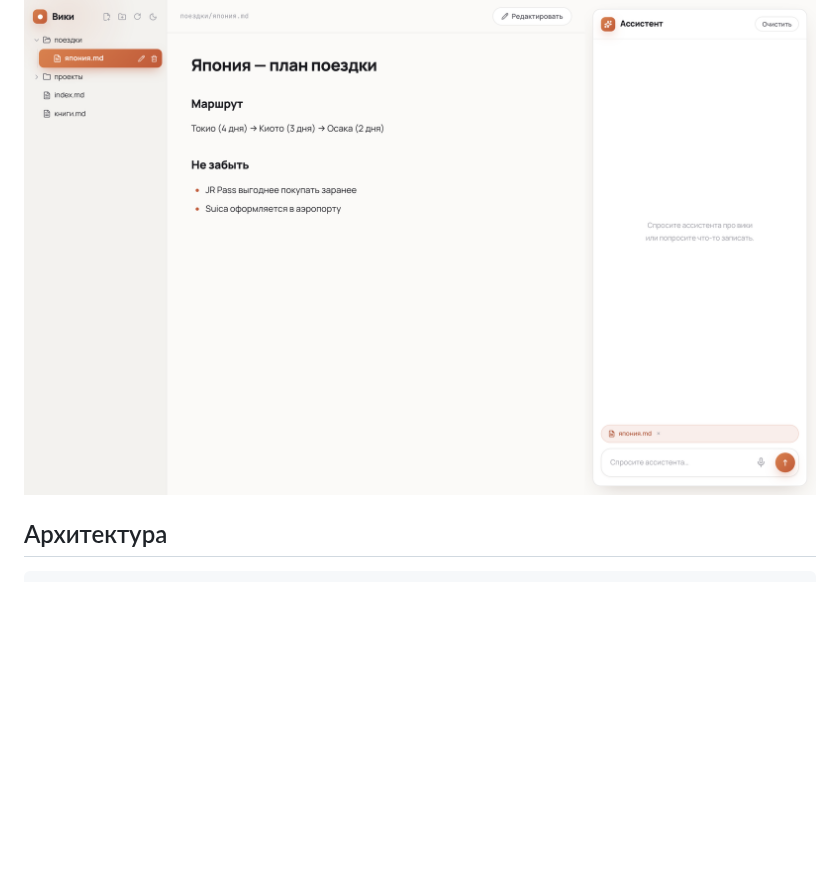
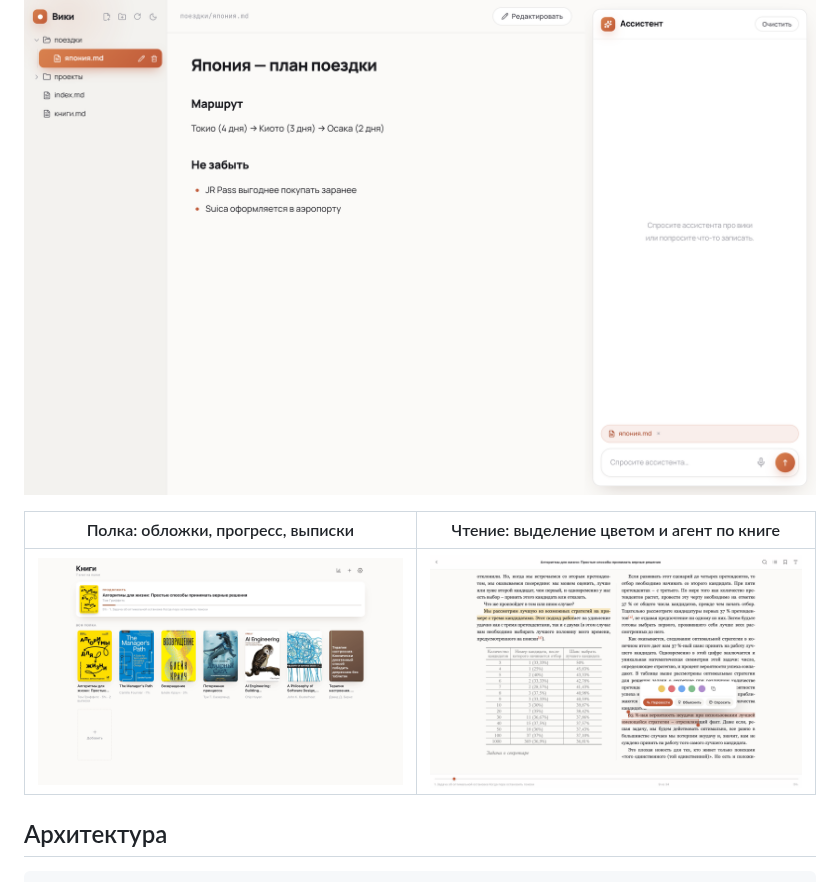
Before and after one commit to 0717376/bender, a Markdown page: README.ru.md, the part around the change. Drawn GitHub-style; pictures changed too: docs/screenshots/ru/books-reading.png (added), docs/screenshots/ru/books-shelf.png (added); blank space fills up the shorter version.

```diff
--- a/README.ru.md
+++ b/README.ru.md
@@ -24,6 +24,10 @@
 | ![Тёмная тема](docs/screenshots/ru/tasks-dark.png) | ![Проект](docs/screenshots/ru/tasks-project.png) |
 
 ![Вики](docs/screenshots/ru/wiki.png)
+
+| Полка: обложки, прогресс, выписки | Чтение: выделение цветом и агент по книге |
+|---|---|
+| ![Полка](docs/screenshots/ru/books-shelf.png) | ![Чтение](docs/screenshots/ru/books-reading.png) |
 
 ## Архитектура
 
```
Also changed, not shown: README.md (+4 -0 lines), docs/screenshots/books-reading.png (added), docs/screenshots/books-shelf.png (added).
